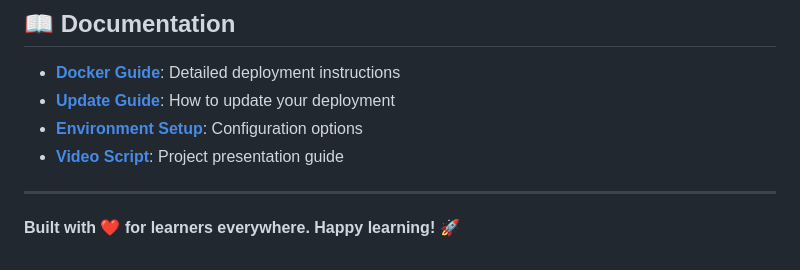
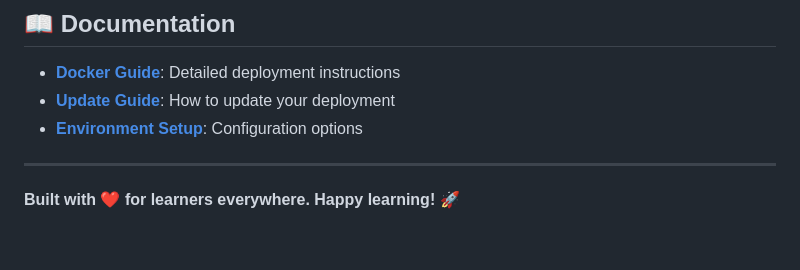
Before and after one commit to dashe21/Learning-Log, a Markdown page: README.md, the part around the change. Rendered like a GitHub page.

Commit message:
Remove video script link from README
Removed link to the video script from the README.

```diff
--- a/README.md
+++ b/README.md
@@ -338,7 +338,6 @@ Category        # Tag organization (Skills, Technologies, etc.)
 - **[Docker Guide](README_DOCKER.md)**: Detailed deployment instructions
 - **[Update Guide](DOCKER_UPDATE_GUIDE.md)**: How to update your deployment
 - **[Environment Setup](.env.example)**: Configuration options
-- **[Video Script](video_script.md)**: Project presentation guide
 
 ---
 
```
